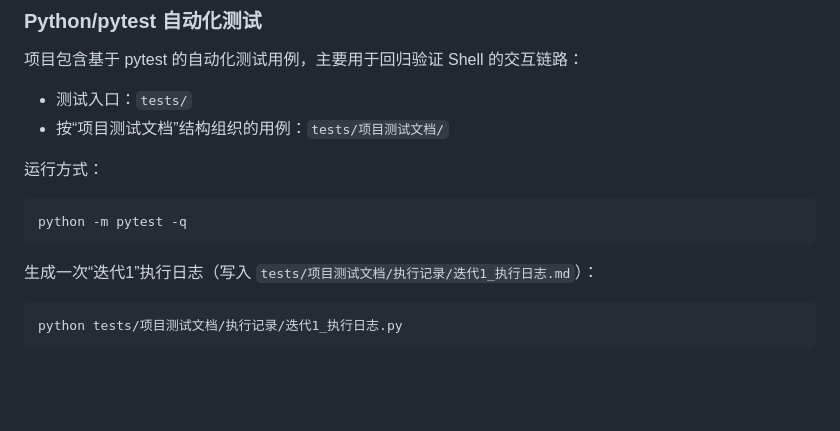
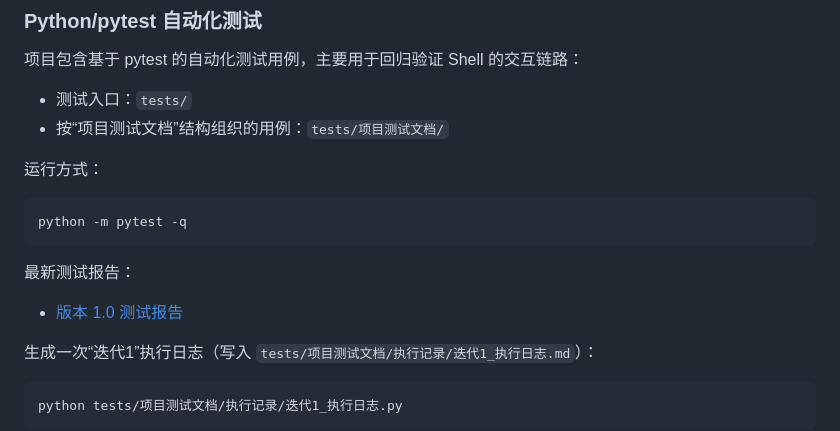
Before and after one commit to ChenfromChina123/mini-linux, a Markdown page: README.md, the part around the change. Drawn GitHub-style; blank space fills up the shorter version.

Commit message:
生成版本1.0测试报告并记录项目不足之处

````diff
--- a/README.md
+++ b/README.md
@@ -221,6 +221,9 @@ Mini_computer/
 ```bash
 python -m pytest -q
 ```
+
+最新测试报告：
+- [版本 1.0 测试报告](tests/项目测试文档/测试报告/版本1.0_测试报告.md)
 
 生成一次“迭代1”执行日志（写入 `tests/项目测试文档/执行记录/迭代1_执行日志.md`）：
 
````
Also changed, not shown: 2 other files.
